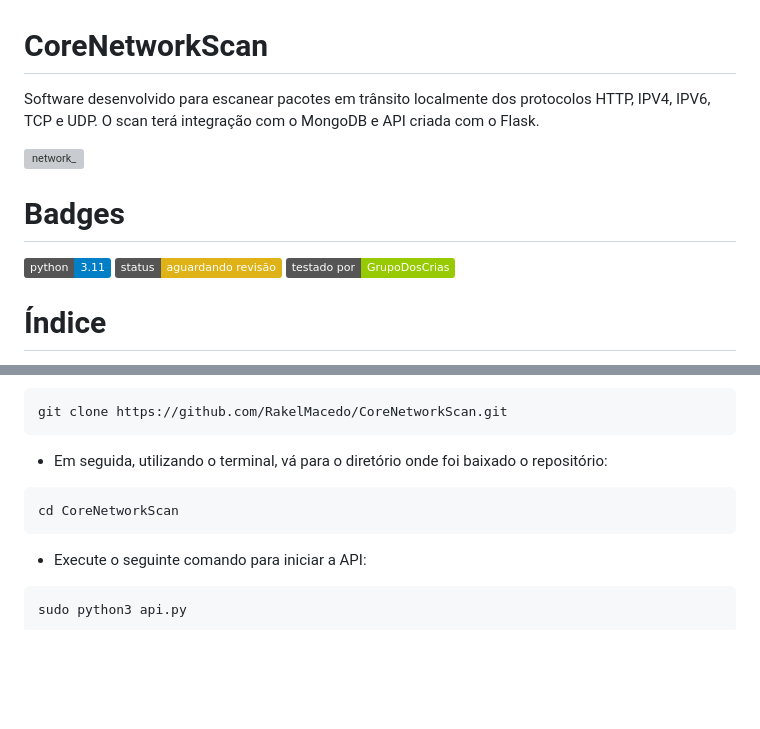
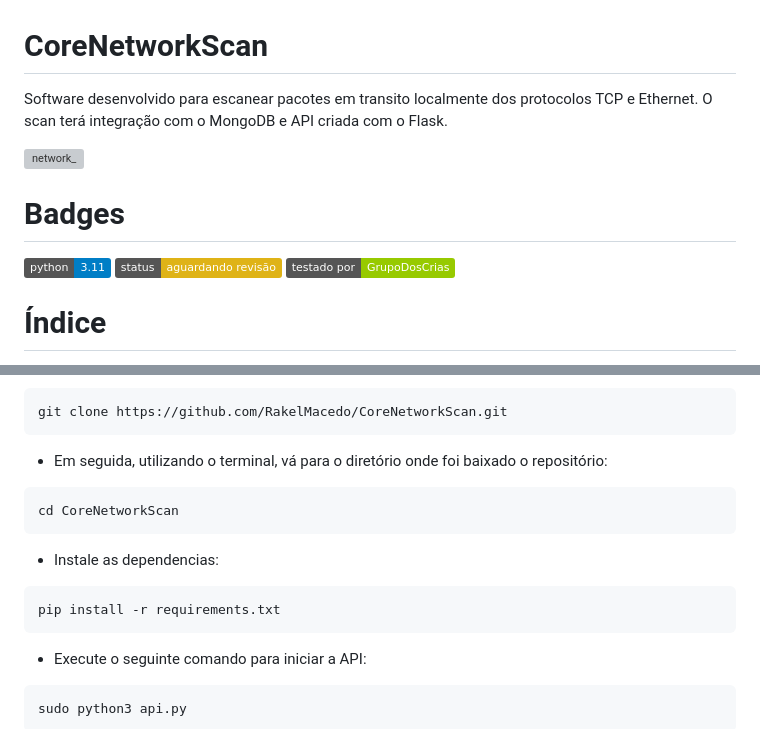
Before and after one commit to RakelMacedo/CoreNetworkScan, a Markdown page: README.md, 2 parts joined by grey strips. Rendered like a GitHub page; badges without logos; blank space fills up the shorter version; grey boxes are pictures that could not be loaded.

````diff
--- a/README.md
+++ b/README.md
@@ -1,11 +1,10 @@
 # CoreNetworkScan
-Software desenvolvido para escanear pacotes em trânsito localmente dos protocolos HTTP, IPV4, IPV6, TCP e UDP. O scan terá integração com o MongoDB e API criada com o Flask.
+Software desenvolvido para escanear pacotes em transito localmente dos protocolos TCP e Ethernet. O scan terá integração com o MongoDB e API criada com o Flask.
 
 ![network_](https://github.com/RakelMacedo/CoreNetworkScan/assets/78339857/6f0ef9ba-4434-42ab-9ab7-c7f9c601ba4e)
 
 # Badges
 ![badge1](https://img.shields.io/badge/python-3.11-blue) ![badge2](https://img.shields.io/badge/status-aguardando%20revis%C3%A3o-yellow) ![badge3](https://img.shields.io/badge/testado%20por-GrupoDosCrias-green)
-
 
 # Índice
 * [Badges](#badges)
@@ -51,6 +50,10 @@ git clone https://github.com/RakelMacedo/CoreNetworkScan.git
 ```
 cd CoreNetworkScan
 ```
+* Instale as dependencias:
+```
+pip install -r requirements.txt
+```
 * Execute o seguinte comando para iniciar a API:
 ```
 sudo python3 api.py
````
